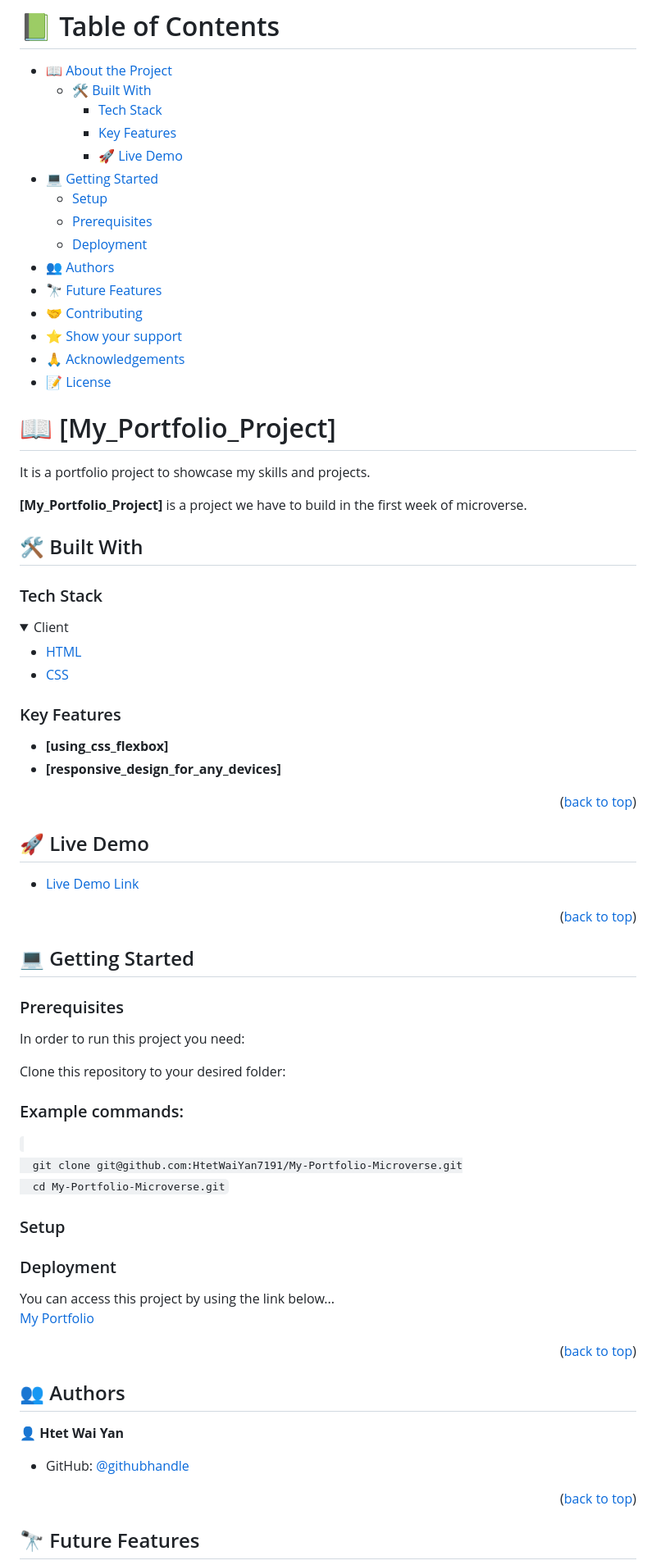
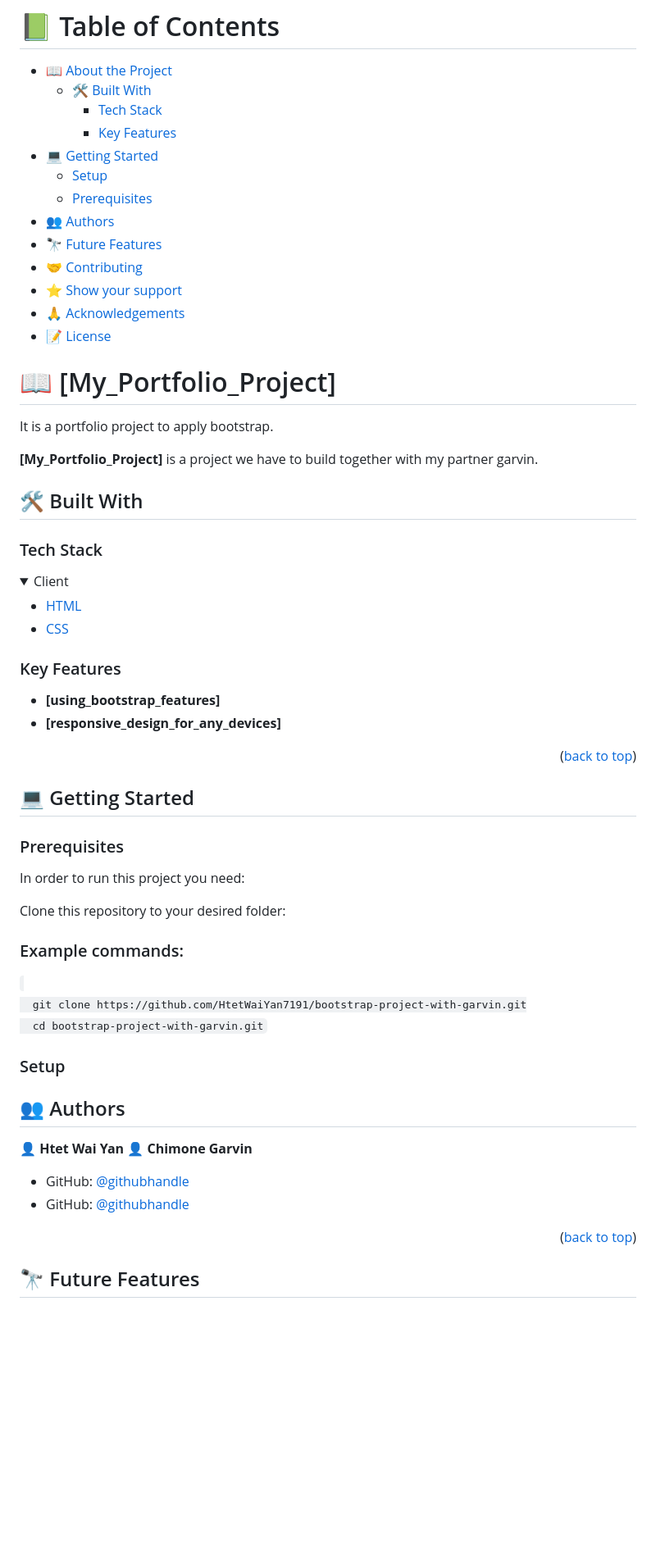
Before and after one commit to HtetWaiYan7191/bootstrap-project-with-garvin, a Markdown page: README.md, the part around the change. Shown: that part at 82% size. Rendered like a GitHub page; folded sections open; blank space fills up the shorter version.

```diff
--- a/README.md
+++ b/README.md
@@ -6,11 +6,9 @@
   - [🛠 Built With](#built-with)
     - [Tech Stack](#tech-stack)
     - [Key Features](#key-features)
-    - [🚀 Live Demo](#live-demo)
 - [💻 Getting Started](#getting-started)
   - [Setup](#setup)
   - [Prerequisites](#prerequisites)
-  - [Deployment](#deployment)
 - [👥 Authors](#authors)
 - [🔭 Future Features](#future-features)
 - [🤝 Contributing](#contributing)
@@ -22,9 +20,9 @@
 
 # 📖 [My_Portfolio_Project] <a name="about-project"></a>
 
-It is a portfolio project to showcase my skills and projects.
+It is a portfolio project to apply bootstrap.
 
-**[My_Portfolio_Project]** is a project we have to build in the first week of microverse.
+**[My_Portfolio_Project]** is a project we have to build together with my partner garvin.
 
 ## 🛠 Built With <a name="built-with"></a>
 
@@ -45,19 +43,14 @@ It is a portfolio project to showcase my skills and projects.
 ### Key Features <a name="key-features"></a>
 
 
-
-- **[using_css_flexbox]**
+- **[using_bootstrap_features]**
 - **[responsive_design_for_any_devices]**
 
 
 <p align="right">(<a href="#readme-top">back to top</a>)</p>
 
 <!-- LIVE DEMO -->
-## 🚀 Live Demo <a name="live-demo"></a>
 
-- [Live Demo Link](https://github.com/HtetWaiYan7191)
-
-<p align="right">(<a href="#readme-top">back to top</a>)</p>
 
 
 <!-- GETTING STARTED -->
@@ -73,20 +66,11 @@ In order to run this project you need:
 Clone this repository to your desired folder:
 ### Example commands:
 <code>
-  git clone git@github.com:HtetWaiYan7191/My-Portfolio-Microverse.git
-  cd My-Portfolio-Microverse.git
+  git clone https://github.com/HtetWaiYan7191/bootstrap-project-with-garvin.git
+  cd bootstrap-project-with-garvin.git
 </code>
 
 ### Setup
-
-
-### Deployment <a name="deployment"></a>
-
-You can access this project by using the link below...<br>
-[My Portfolio](https://htetwaiyan7191.github.io./)
-
-
-<p align="right">(<a href="#readme-top">back to top</a>)</p>
 <!-- AUTHORS -->
 
 ## 👥 Authors <a name="authors"></a>
@@ -94,8 +78,10 @@ You can access this project by using the link below...<br>
 
 
 👤 **Htet Wai Yan**
+👤 **Chimone Garvin**
 
 - GitHub: [@githubhandle](https://github.com/HtetWaiYan7191)
+- GitHub: [@githubhandle](https://github.com/Chimoneg27)
 
 
 <p align="right">(<a href="#readme-top">back to top</a>)</p>
```
